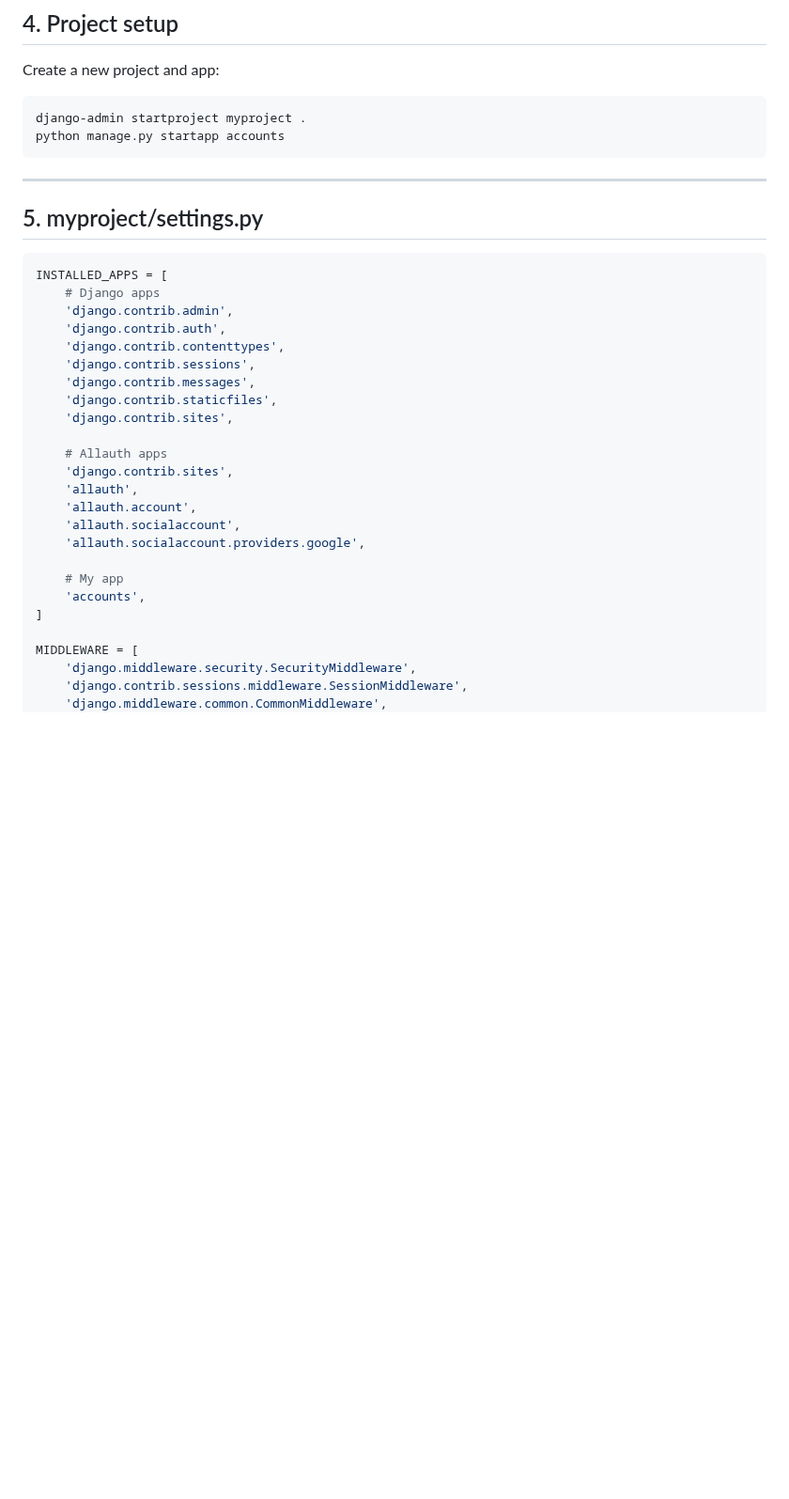
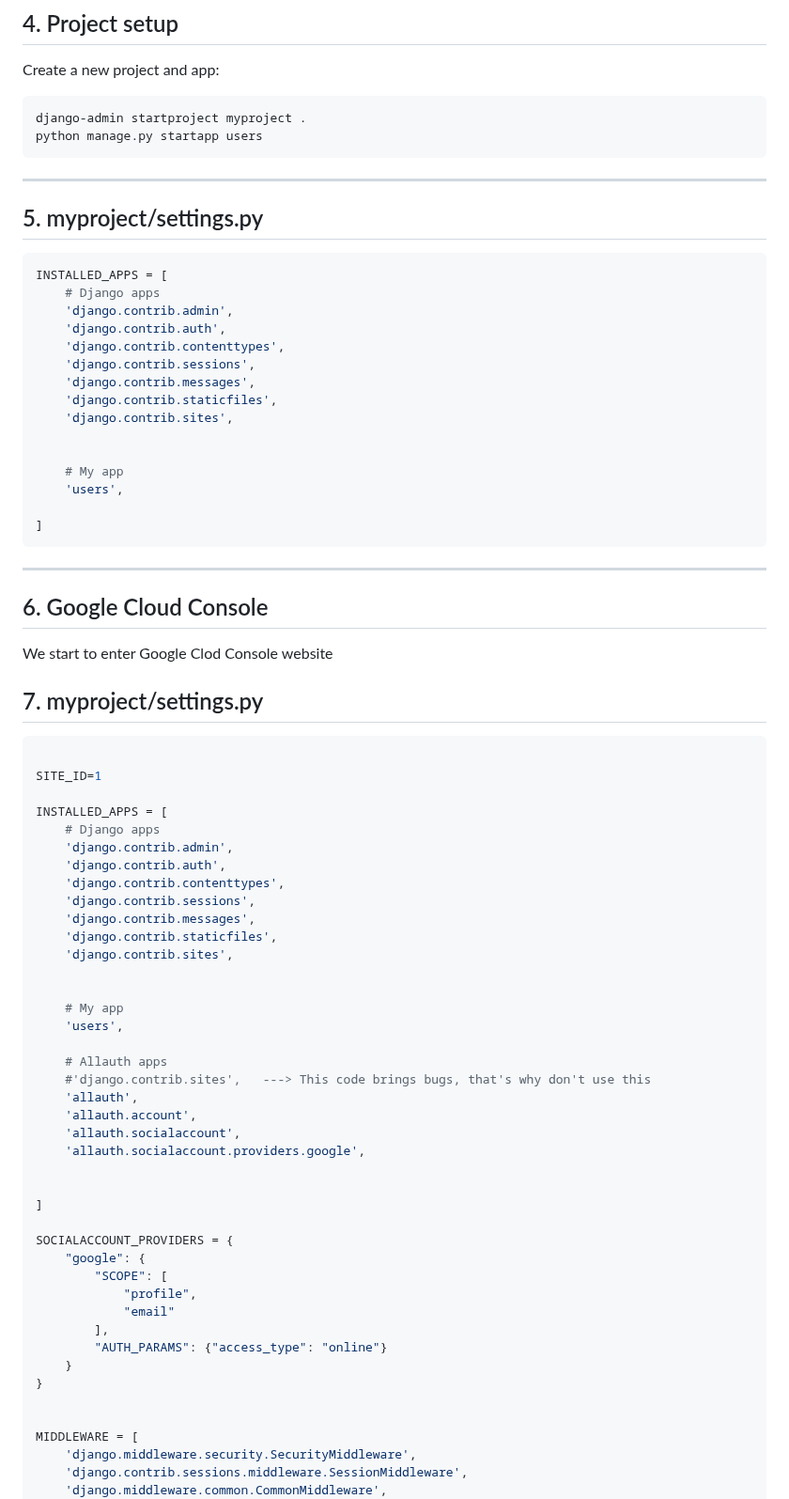
Before and after one commit to kurbonovdilmurod/django-login-with-google, a Markdown page: README.md, the part around one of its changes. Shown at 94% size. GitHub-like rendering; blank space fills up the shorter version.

````diff
--- a/README.md
+++ b/README.md
@@ -29,7 +29,7 @@ pip install django django-allauth requests PyJWT cryptography
 Create a new project and app:
 ```bash
 django-admin startproject myproject .
-python manage.py startapp accounts
+python manage.py startapp users
 ```
 <hr>
 
@@ -45,16 +45,60 @@ INSTALLED_APPS = [
     'django.contrib.staticfiles',
     'django.contrib.sites',
 
+
+    # My app
+    'users',
+
+]
+```
+<hr>
+
+## 6. Google Cloud Console
+We start to enter Google Clod Console website
+
+
+
+
+
+## 7. myproject/settings.py
+```python
+
+SITE_ID=1
+
+INSTALLED_APPS = [
+    # Django apps
+    'django.contrib.admin',
+    'django.contrib.auth',
+    'django.contrib.contenttypes',
+    'django.contrib.sessions',
+    'django.contrib.messages',
+    'django.contrib.staticfiles',
+    'django.contrib.sites',
+
+
+    # My app
+    'users',
+
     # Allauth apps
-    'django.contrib.sites',
+    #'django.contrib.sites',   ---> This code brings bugs, that's why don't use this
     'allauth',
     'allauth.account',
     'allauth.socialaccount',
     'allauth.socialaccount.providers.google',
 
-    # My app
-    'accounts',
+
 ]
+
+SOCIALACCOUNT_PROVIDERS = {
+    "google": {
+        "SCOPE": [
+            "profile",
+            "email"
+        ],
+        "AUTH_PARAMS": {"access_type": "online"}
+    }
+}
+
 
 MIDDLEWARE = [
     'django.middleware.security.SecurityMiddleware',
````
Also changed, not shown: other parts of README.md (+79 -79 lines).
